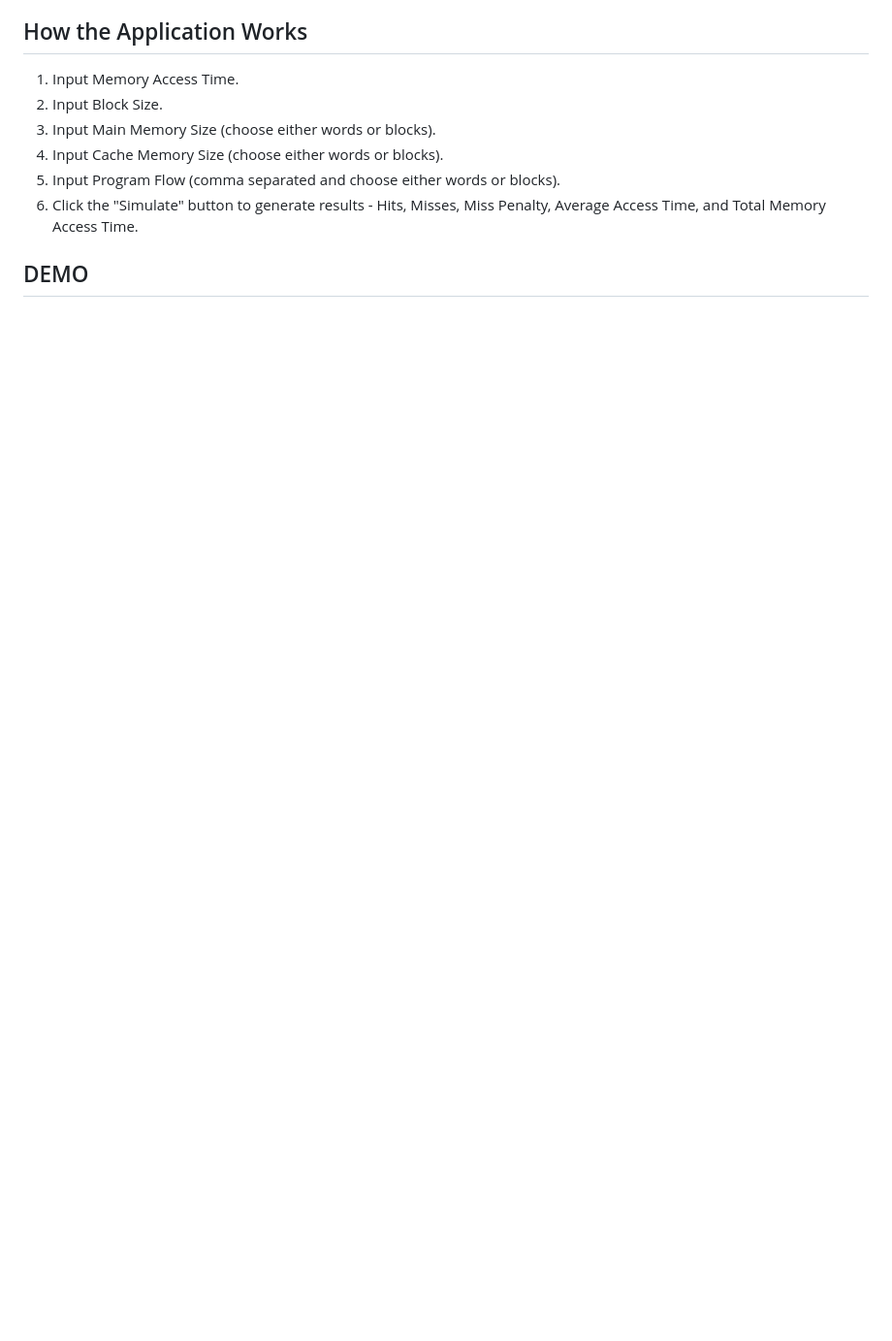
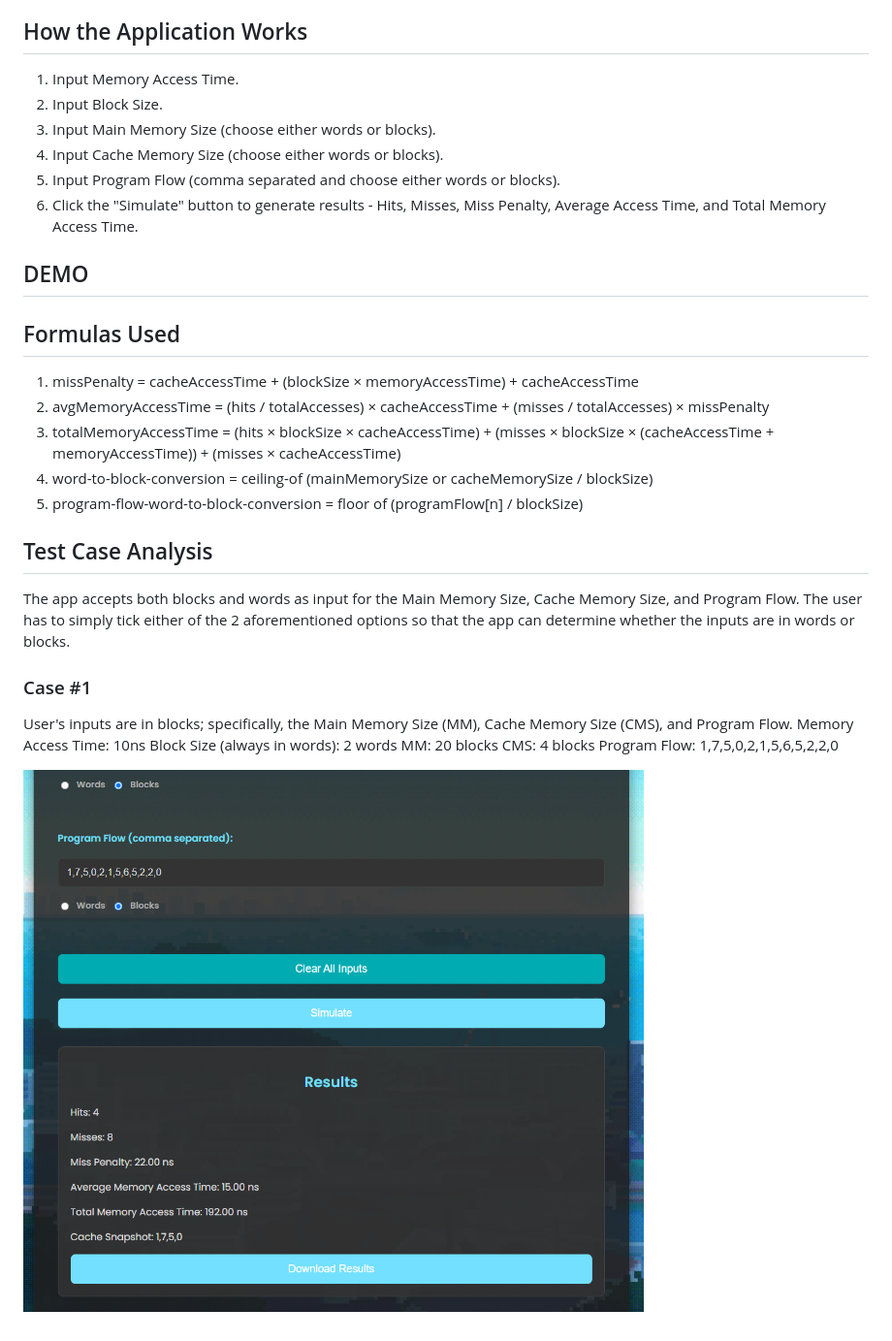
Before and after one commit to vld090/CSARCH2-Simulation-Project, a Markdown page: README.md, the part around the change. Shown: that part at 97% size. Rendered like a GitHub page; pictures changed too: essential-imgs/Output-01.png (added); blank space fills up the shorter version.

```diff
--- a/README.md
+++ b/README.md
@@ -22,3 +22,23 @@ The cache simulator is an interactive web app designed to emulate a full associa
 6. Click the "Simulate" button to generate results - Hits, Misses, Miss Penalty, Average Access Time, and Total Memory Access Time.
 
 ## DEMO
+
+## Formulas Used
+1. missPenalty = cacheAccessTime + (blockSize × memoryAccessTime) + cacheAccessTime
+2. avgMemoryAccessTime = (hits / totalAccesses) × cacheAccessTime + (misses / totalAccesses) × missPenalty
+3. totalMemoryAccessTime = (hits × blockSize × cacheAccessTime) + (misses × blockSize × (cacheAccessTime + memoryAccessTime)) + (misses × cacheAccessTime)
+4. word-to-block-conversion = ceiling-of (mainMemorySize or cacheMemorySize / blockSize)
+5. program-flow-word-to-block-conversion = floor of (programFlow[n] / blockSize)
+
+## Test Case Analysis
+The app accepts both blocks and words as input for the Main Memory Size, Cache Memory Size, and Program Flow. The user has to simply tick either of the 2 aforementioned options so that the app can determine whether the inputs are in words or blocks.
+
+### Case #1
+User's inputs are in blocks; specifically, the Main Memory Size (MM), Cache Memory Size (CMS), and Program Flow.
+    Memory Access Time: 10ns
+    Block Size (always in words): 2 words
+    MM: 20 blocks
+    CMS: 4 blocks
+    Program Flow: 1,7,5,0,2,1,5,6,5,2,2,0
+
+![Output-01](essential-imgs/Output-01.png)
```
Also changed, not shown: essential-imgs/Test-Case-01.jpeg (added), essential-imgs/Test-Case-02.jpeg (added), 23 other files.
